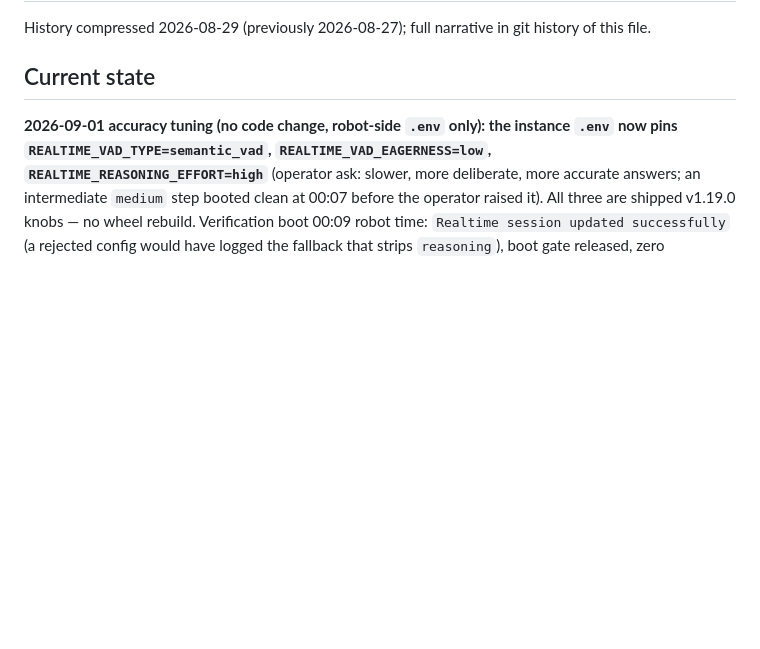
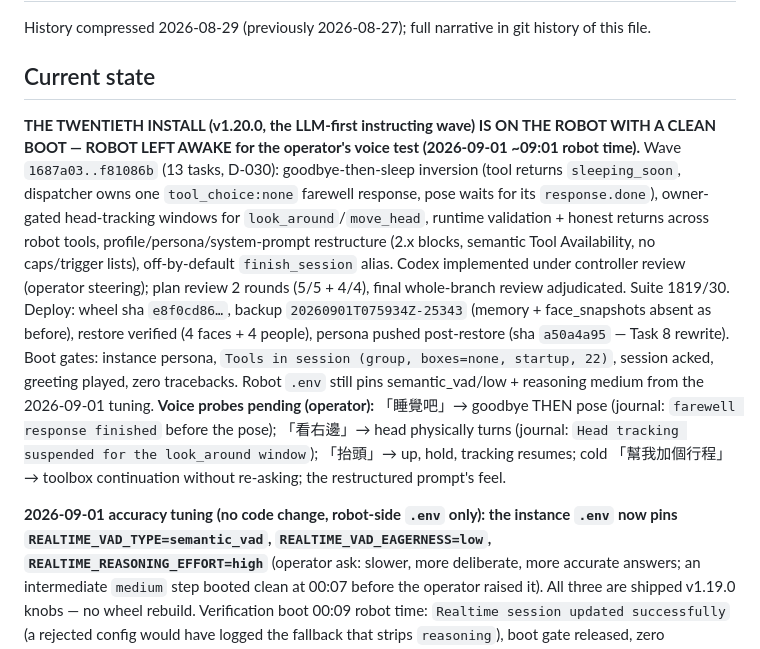
Before and after one commit to Novalien0424/Reachy-companion, a Markdown page: progress.md, the part around the change. Rendered like a GitHub page; blank space fills up the shorter version.

Commit message:
docs: twentieth install deployed and booted; robot awake for voice probes
Co-Authored-By: Claude Fable 5 <noreply@anthropic.com>
Claude-Session: https://claude.ai/code/session_01JqpL57BXyZaajToWV2CiQD

```diff
--- a/progress.md
+++ b/progress.md
@@ -4,6 +4,30 @@ History compressed 2026-08-29 (previously 2026-08-27); full narrative in git
 history of this file.
 
 ## Current state
+
+**THE TWENTIETH INSTALL (v1.20.0, the LLM-first instructing wave) IS ON THE
+ROBOT WITH A CLEAN BOOT — ROBOT LEFT AWAKE for the operator's voice test
+(2026-09-01 ~09:01 robot time).** Wave `1687a03..f81086b` (13 tasks, D-030):
+goodbye-then-sleep inversion (tool returns `sleeping_soon`, dispatcher owns
+one `tool_choice:none` farewell response, pose waits for its `response.done`),
+owner-gated head-tracking windows for `look_around`/`move_head`, runtime
+validation + honest returns across robot tools, profile/persona/system-prompt
+restructure (2.x blocks, semantic Tool Availability, no caps/trigger lists),
+off-by-default `finish_session` alias. Codex implemented under controller
+review (operator steering); plan review 2 rounds (5/5 + 4/4), final
+whole-branch review adjudicated. Suite 1819/30. Deploy: wheel sha
+`e8f0cd86…`, backup `20260901T075934Z-25343` (memory + face_snapshots
+absent as before), restore verified (4 faces + 4 people), persona pushed
+post-restore (sha `a50a4a95` — Task 8 rewrite). Boot gates: instance
+persona, `Tools in session (group, boxes=none, startup, 22)`, session
+acked, greeting played, zero tracebacks. Robot `.env` still pins
+semantic_vad/low + reasoning medium from the 2026-09-01 tuning.
+**Voice probes pending (operator):** 「睡覺吧」→ goodbye THEN pose (journal:
+`farewell response finished` before the pose); 「看右邊」→ head physically
+turns (journal: `Head tracking suspended for the look_around window`);
+「抬頭」→ up, hold, tracking resumes; cold 「幫我加個行程」→ toolbox
+continuation without re-asking; the restructured prompt's feel.
+
 
 **2026-09-01 accuracy tuning (no code change, robot-side `.env` only): the
 instance `.env` now pins `REALTIME_VAD_TYPE=semantic_vad`,
```
